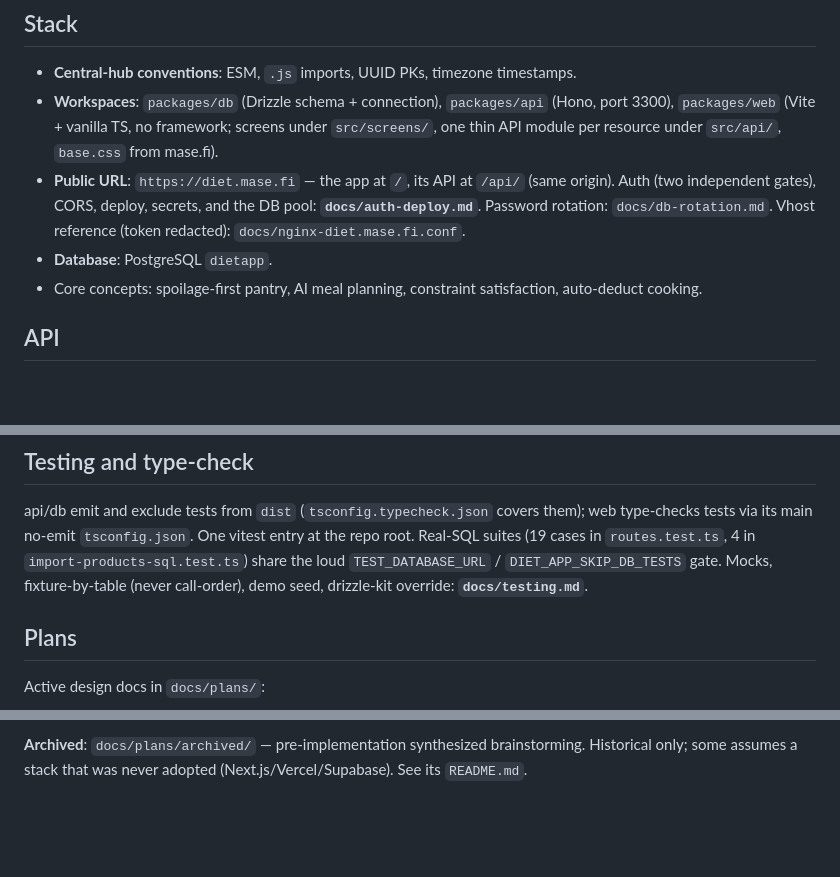
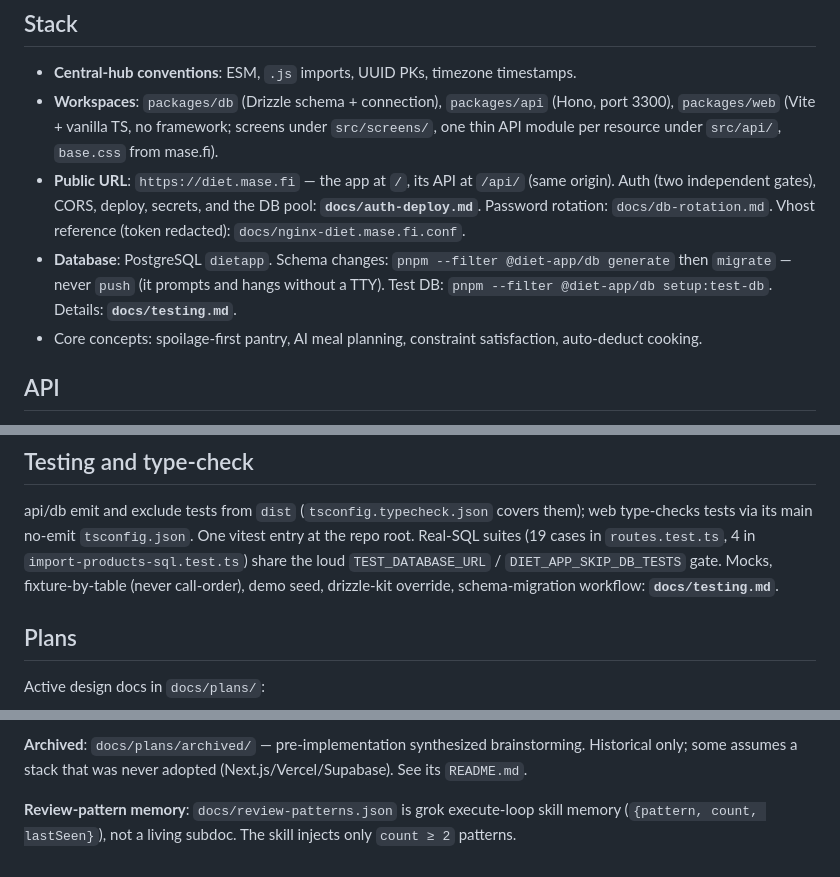
Before and after one commit to myaiexp/diet-app, a Markdown page: CLAUDE.md, 3 parts joined by grey strips. Drawn GitHub-style; blank space fills up the shorter version.

```diff
--- a/CLAUDE.md
+++ b/CLAUDE.md
@@ -17,7 +17,10 @@ paragraph of "why", the why belongs in the linked subdoc.
   (same origin). Auth (two independent gates), CORS, deploy, secrets, and the
   DB pool: **`docs/auth-deploy.md`**. Password rotation: `docs/db-rotation.md`.
   Vhost reference (token redacted): `docs/nginx-diet.mase.fi.conf`.
-- **Database**: PostgreSQL `dietapp`.
+- **Database**: PostgreSQL `dietapp`. Schema changes: `pnpm --filter
+  @diet-app/db generate` then `migrate` — never `push` (it prompts and hangs
+  without a TTY). Test DB: `pnpm --filter @diet-app/db setup:test-db`.
+  Details: **`docs/testing.md`**.
 - Core concepts: spoilage-first pantry, AI meal planning, constraint
   satisfaction, auto-deduct cooking.
 
@@ -48,7 +51,8 @@ them); web type-checks tests via its main no-emit `tsconfig.json`. One vitest
 entry at the repo root. Real-SQL suites (19 cases in `routes.test.ts`, 4 in
 `import-products-sql.test.ts`) share the loud `TEST_DATABASE_URL` /
 `DIET_APP_SKIP_DB_TESTS` gate. Mocks, fixture-by-table (never call-order),
-demo seed, drizzle-kit override: **`docs/testing.md`**.
+demo seed, drizzle-kit override, schema-migration workflow:
+**`docs/testing.md`**.
 
 ## Plans
 
@@ -90,3 +94,7 @@ which are the intended seed fixtures.
 **Archived**: `docs/plans/archived/` — pre-implementation synthesized
 brainstorming. Historical only; some assumes a stack that was never adopted
 (Next.js/Vercel/Supabase). See its `README.md`.
+
+**Review-pattern memory**: `docs/review-patterns.json` is grok execute-loop
+skill memory (`{pattern, count, lastSeen}`), not a living subdoc. The skill
+injects only `count ≥ 2` patterns.
```
Also changed, not shown: docs/plans/2026-08-05-grocery-products-design.md (+2 -3 lines), docs/testing.md (+9 -0 lines).
